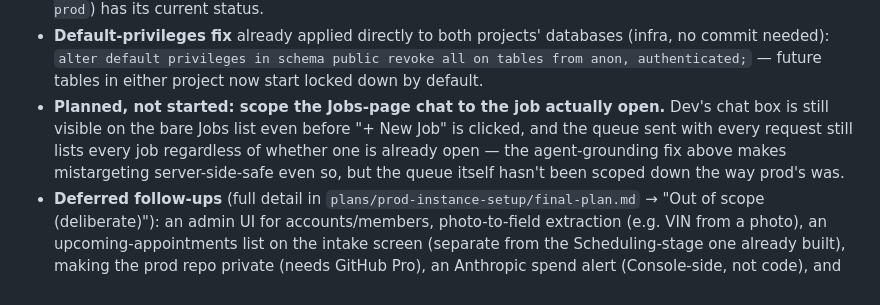
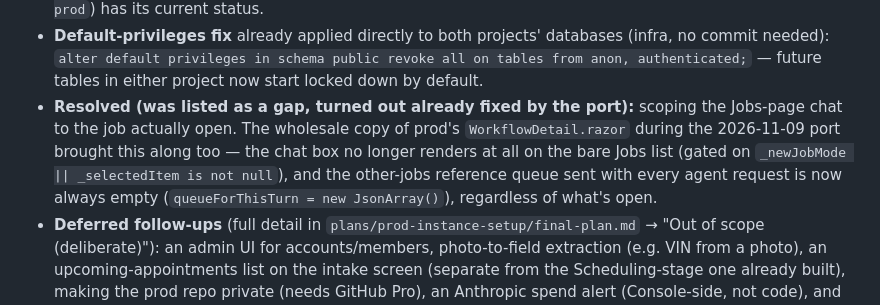
Before and after one commit to datasciguycode/workflow-engine, a Markdown page: PROGRESS.md, the part around the change. Drawn GitHub-style.

Commit message:
Note that the Jobs-page chat scoping gap was already closed by the port
The 2026-11-09 wholesale copy of WorkflowDetail.razor from prod brought along
both halves of the fix (chat box hidden on the bare Jobs list, other-jobs
queue always sent empty) that PROGRESS.md still listed as not started.

Co-Authored-By: Claude Sonnet 5 <noreply@anthropic.com>
Claude-Session: https://claude.ai/code/session_012PcJvTg9VE5tZgrJdSdwbZ

```diff
--- a/PROGRESS.md
+++ b/PROGRESS.md
@@ -30,11 +30,12 @@
 - **Default-privileges fix** already applied directly to both projects' databases (infra, no
   commit needed): `alter default privileges in schema public revoke all on tables from anon,
   authenticated;` — future tables in either project now start locked down by default.
-- **Planned, not started: scope the Jobs-page chat to the job actually open.** Dev's chat box
-  is still visible on the bare Jobs list even before "+ New Job" is clicked, and the queue
-  sent with every request still lists every job regardless of whether one is already open —
-  the agent-grounding fix above makes mistargeting server-side-safe even so, but the queue
-  itself hasn't been scoped down the way prod's was.
+- **Resolved (was listed as a gap, turned out already fixed by the port):** scoping the
+  Jobs-page chat to the job actually open. The wholesale copy of prod's `WorkflowDetail.razor`
+  during the 2026-11-09 port brought this along too — the chat box no longer renders at all on
+  the bare Jobs list (gated on `_newJobMode || _selectedItem is not null`), and the other-jobs
+  reference queue sent with every agent request is now always empty (`queueForThisTurn = new
+  JsonArray()`), regardless of what's open.
 - **Deferred follow-ups** (full detail in `plans/prod-instance-setup/final-plan.md` →
   "Out of scope (deliberate)"): an admin UI for accounts/members, photo-to-field extraction
   (e.g. VIN from a photo), an upcoming-appointments list on the intake screen (separate from
```
